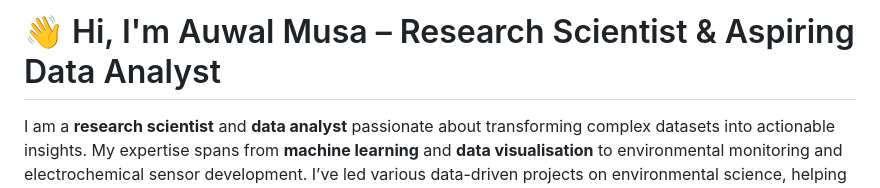
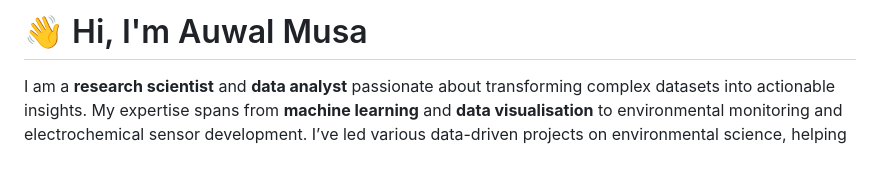
Before and after one commit to auwalmusa/auwalmusa, a Markdown page: README.md, the part around the change. Drawn GitHub-style; blank space fills up the shorter version.

```diff
--- a/README.md
+++ b/README.md
@@ -1,4 +1,4 @@
-# 👋 Hi, I'm Auwal Musa – Research Scientist & Aspiring Data Analyst
+# 👋 Hi, I'm Auwal Musa
 
 I am a **research scientist** and **data analyst** passionate about transforming complex datasets into actionable insights. My expertise spans from **machine learning** and **data visualisation** to environmental monitoring and electrochemical sensor development. I’ve led various data-driven projects on environmental science, helping organizations make informed decisions through accurate and reliable data models.
 
```
